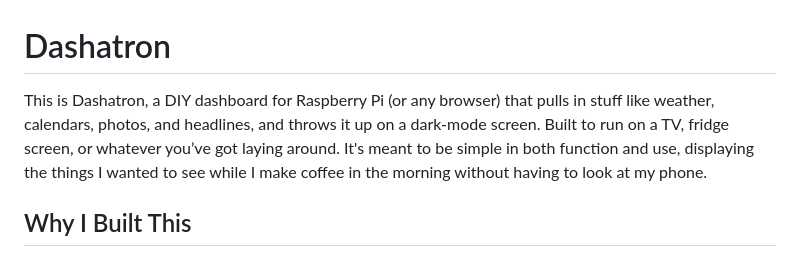
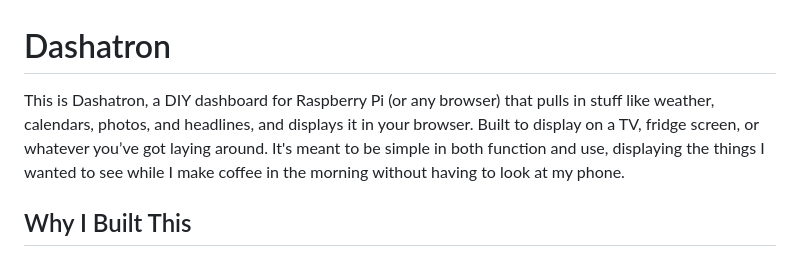
Before and after one commit to omgsideburns/dashatron, a Markdown page: README.md, the part around the change. Rendered like a GitHub page.

```diff
--- a/README.md
+++ b/README.md
@@ -1,6 +1,6 @@
 # Dashatron
 
-This is Dashatron, a DIY dashboard for Raspberry Pi (or any browser) that pulls in stuff like weather, calendars, photos, and headlines, and throws it up on a dark-mode screen. Built to run on a TV, fridge screen, or whatever you’ve got laying around. It's meant to be simple in both function and use, displaying the things I wanted to see while I make coffee in the morning without having to look at my phone.
+This is Dashatron, a DIY dashboard for Raspberry Pi (or any browser) that pulls in stuff like weather, calendars, photos, and headlines, and displays it in your browser. Built to display on a TV, fridge screen, or whatever you’ve got laying around. It's meant to be simple in both function and use, displaying the things I wanted to see while I make coffee in the morning without having to look at my phone.
 
 ## Why I Built This
 
```
